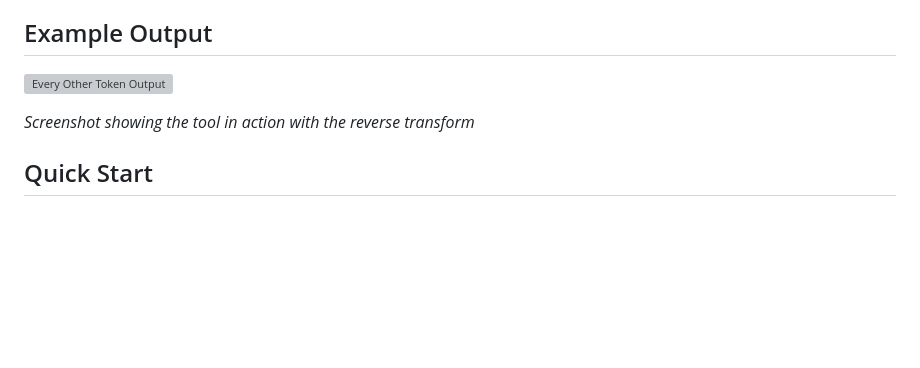
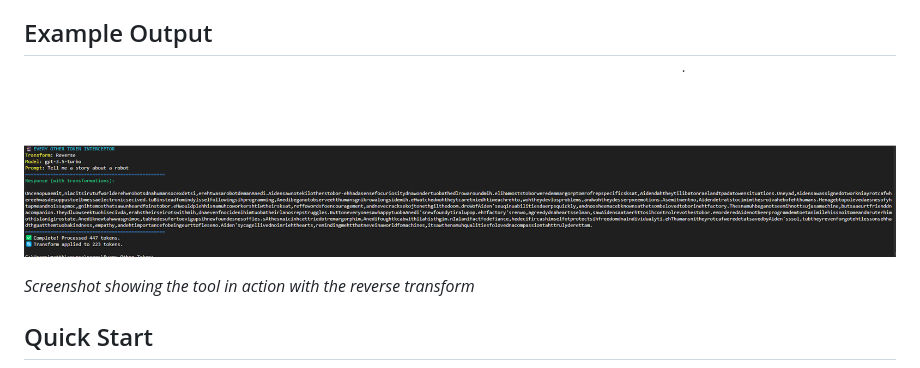
Before and after one commit to Mattbusel/Every-Other-Token, a Markdown page: README.md, the part around the change. GitHub-like rendering; blank space fills up the shorter version; grey boxes are pictures that could not be loaded.

```diff
--- a/README.md
+++ b/README.md
@@ -17,7 +17,7 @@ Every Other Token intercepts OpenAI's streaming API responses and applies transf
 
 ## Example Output
 
-![Every Other Token Output](screenshot.png)
+![Every Other Token Output](https://github.com/Mattbusel/Every-Other-Token/blob/main/Screenshot%202025-07-08%20185410.png)
 
 *Screenshot showing the tool in action with the reverse transform*
 
```
